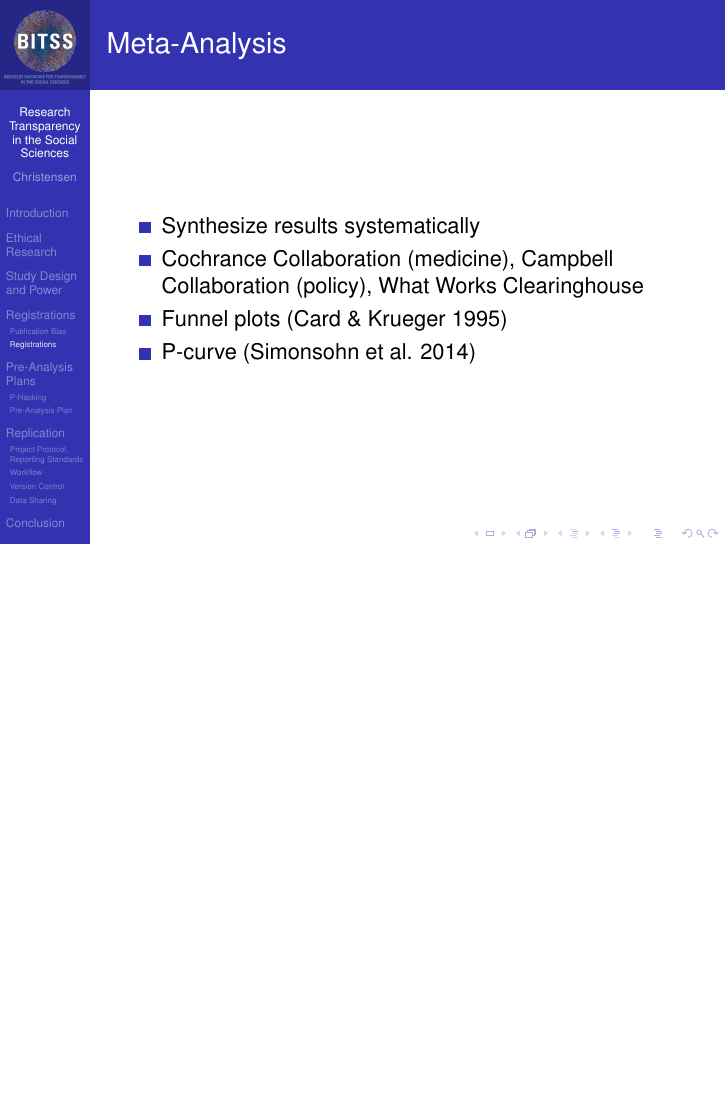
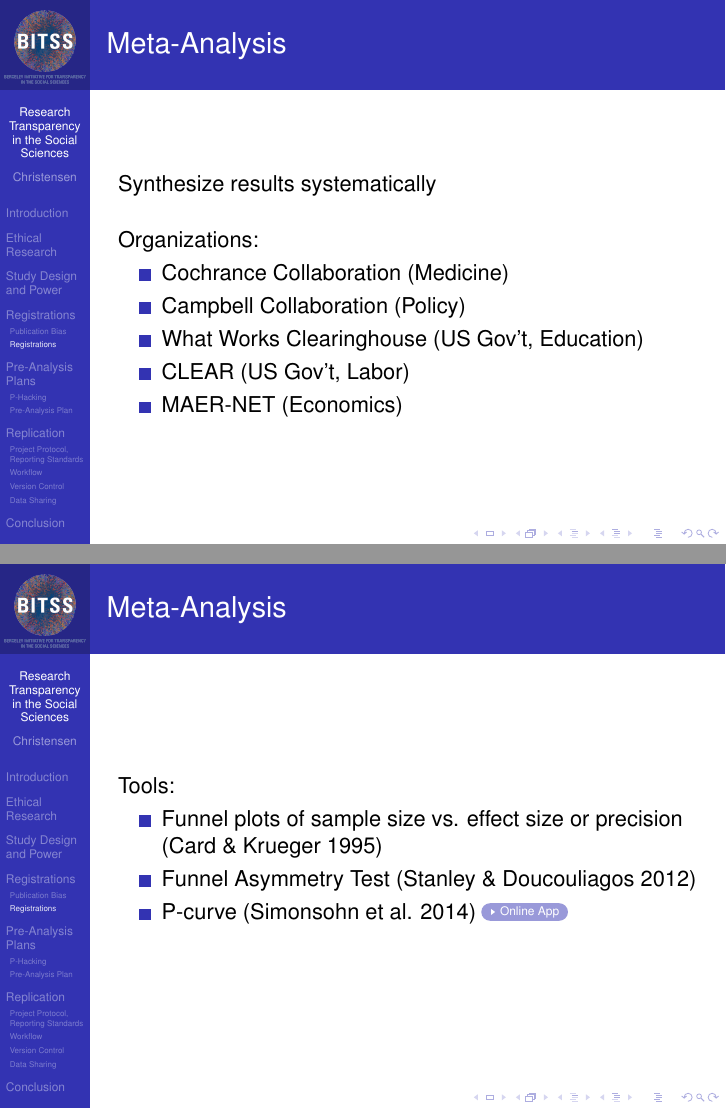
Before and after one commit to BITSS/APHRC-Workshop-March-2016, LaTeX slides (1-Intro/BITSS-Intro-Slides.tex): page 34 of 61 before the commit and pages 34 and 35 of 63 after it, the two joined at a grey line, the shorter picture padded with empty space. Compiled offline with pdfLaTeX.

Commit message:
Updated intro slides for APHRC, new images

```diff
--- a/1-Intro/BITSS-Intro-Slides.tex
+++ b/1-Intro/BITSS-Intro-Slides.tex
@@ -417,11 +417,25 @@ AKA Registered Reports, moves peer review before data gathering, results, and an
 \end{frame}
 
 \begin{frame}{Meta-Analysis}
+Synthesize results systematically
+
+\vspace{.2in}
+Organizations:
 \begin{itemize}[<.->]
-\item Synthesize results systematically
-\item Cochrance Collaboration (medicine), Campbell Collaboration (policy), What Works Clearinghouse
-\item Funnel plots (Card \& Krueger 1995)
-\item P-curve (Simonsohn et al. 2014)
+\item Cochrance Collaboration (Medicine)
+\item Campbell Collaboration (Policy)
+\item \href{http://ies.ed.gov/ncee/wwc/}{What Works Clearinghouse (US Gov't, Education)}
+\item \href{http://clear.dol.gov/}{CLEAR (US Gov't, Labor)}
+\item \href{https://www.hendrix.edu/maer-network/}{MAER-NET} (Economics)
+\end{itemize}
+\end{frame}
+
+\begin{frame}{Meta-Analysis}
+Tools:
+\begin{itemize}[<.->]
+\item Funnel plots of sample size vs. effect size or precision \href{http://www.jstor.org/stable/2117925}{(Card \& Krueger 1995)}
+\item Funnel Asymmetry Test \href{https://books.google.com/books?id=jSQEdEsL7VoC}{(Stanley \& Doucouliagos 2012)}
+\item P-curve \href{http://p-curve.com/}{(Simonsohn et al. 2014)} \href{http://p-curve.com/}{\beamergotobutton{Online App}}
 \end{itemize}
 \end{frame}
 %%%%%%%%%%%%%%%%%%%%%%%%%%%%%%%%%%%%%%%%%%%%%%%%%%%%%%%%%%%%%%%%%%%%%%%
```
Also changed, not shown: Images/JMCB1.PNG (added), Images/JMCB2.PNG (added), Images/JMCB3.PNG (added), 1-Intro/BITSS-Intro-Slides.tex (35 more changed lines).
